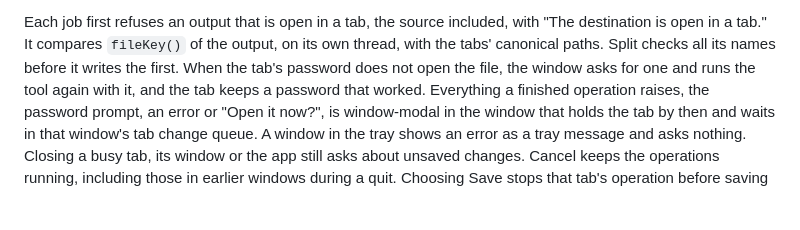
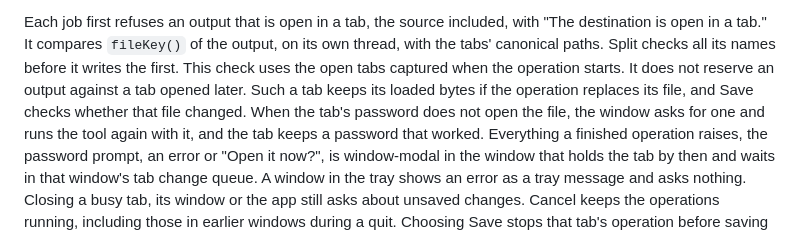
Before and after one commit to lincarl/mervin-pdf, a Markdown page: docs/design.md, the part around the change. Rendered like a GitHub page; blank space fills up the shorter version.

Commit message:
docs(ui): clarify page tool destination checks

```diff
--- a/docs/design.md
+++ b/docs/design.md
@@ -622,7 +622,10 @@ files it committed before the stop.
 Each job first refuses an output that is open in a tab, the source included, with
 "The destination is open in a tab." It compares `fileKey()` of the output, on its own
 thread, with the tabs' canonical paths. Split checks all its names before it writes
-the first. When the tab's password does not open the file, the window asks for one
+the first. This check uses the open tabs captured when the operation starts. It does
+not reserve an output against a tab opened later. Such a tab keeps its loaded bytes
+if the operation replaces its file, and Save checks whether that file changed.
+When the tab's password does not open the file, the window asks for one
 and runs the tool again with it, and the tab keeps a password that worked. Everything
 a finished operation raises, the password prompt, an error or "Open it now?", is
 window-modal in the window that holds the tab by then and waits in that window's tab
```
